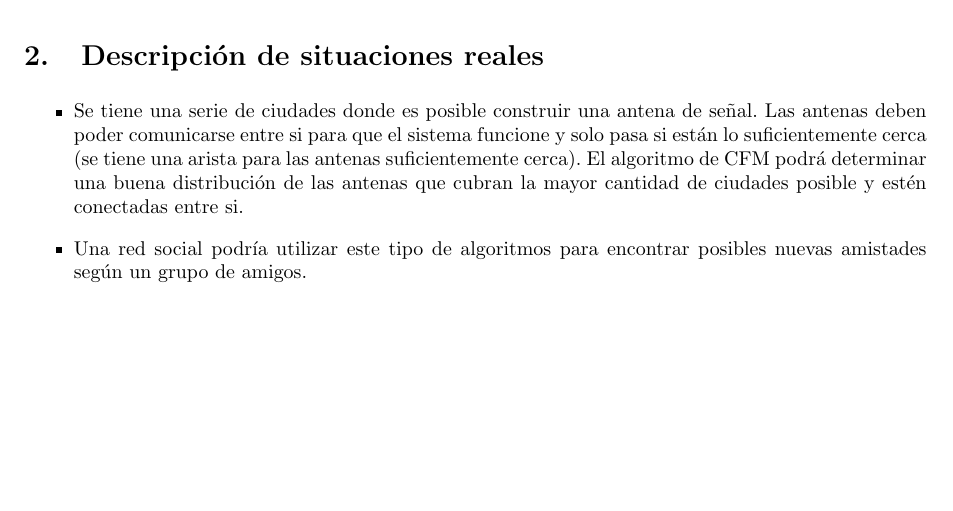
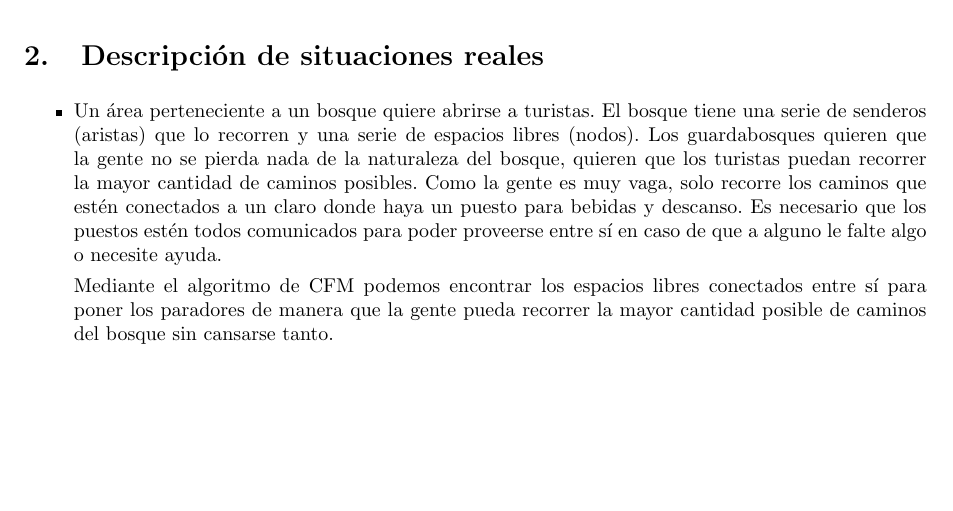
Before and after one commit to LeandroLovisolo/Algo3-TP3, a LaTeX document (tex/informe.tex): part of page 4 of 11, cut so that both start at the same text. Compiled offline with pdfLaTeX.

Commit message:
Cambiadas situaciones reales

```diff
--- a/tex/informe.tex
+++ b/tex/informe.tex
@@ -214,9 +214,9 @@ Sin más, presentamos los problemas estudiados a continuación.
 
 \section{Descripción de situaciones reales}
 \begin{itemize}
-\item Se tiene una serie de ciudades donde es posible construir una antena de señal. Las antenas deben poder comunicarse entre si para que el sistema funcione y solo pasa si están lo suficientemente cerca (se tiene una arista para las antenas suficientemente cerca). El algoritmo de CFM podrá determinar una buena distribución de las antenas que cubran la mayor cantidad de ciudades posible y estén conectadas entre si.
+\item Un área perteneciente a un bosque quiere abrirse a turistas. El bosque tiene una serie de senderos (aristas) que lo recorren y una serie de espacios libres (nodos). Los guardabosques quieren que la gente no se pierda nada de la naturaleza del bosque, quieren que los turistas puedan recorrer la mayor cantidad de caminos posibles. Como la gente es muy vaga, solo recorre los caminos que estén conectados a un claro donde haya un puesto para bebidas y descanso. Es necesario que los puestos estén todos comunicados para poder proveerse entre sí en caso de que a alguno le falte algo o necesite ayuda.
 
-\item Una red social podría utilizar este tipo de algoritmos para encontrar posibles nuevas amistades según un grupo de amigos.
+Mediante el algoritmo de CFM podemos encontrar los espacios libres conectados entre sí para poner los paradores de manera que la gente pueda recorrer la mayor cantidad posible de caminos del bosque sin cansarse tanto.
 \end{itemize}
 
 %%%%%%%%%%%%%%%%%%%%%%%%%%%%%%%%%%%%%%%%%%%%%%%%%%%%%%%%%%%%%%%%%%%%%%%%%%%%%%%
```
